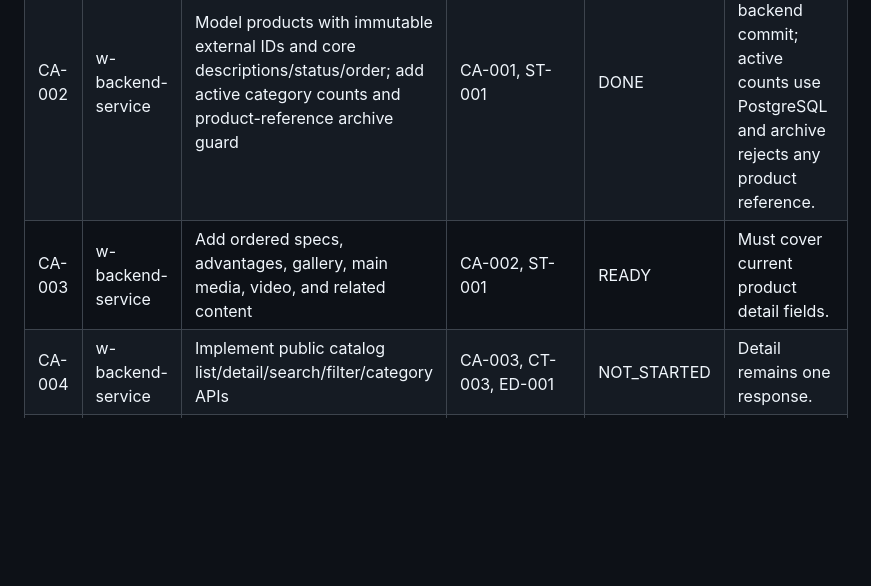
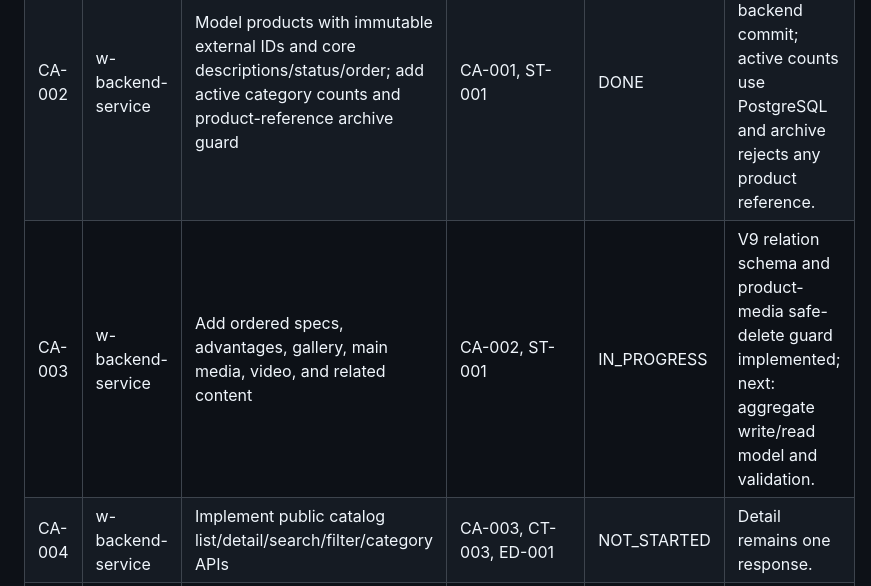
Before and after one commit to stanley-co/landing-web, a Markdown page: architecture-sdd/delivery/RALPH_TASK_BOARD.md, the part around the change. GitHub-like rendering; blank space fills up the shorter version.

Commit message:
docs(delivery): record product detail progress

```diff
--- a/architecture-sdd/delivery/RALPH_TASK_BOARD.md
+++ b/architecture-sdd/delivery/RALPH_TASK_BOARD.md
@@ -79,7 +79,7 @@ Last synchronized: 2026-07-18. Status and commits are local only.
 | --- | --- | --- | --- | --- | --- |
 | CA-001 | w-backend-service | Model ordered global/category tree, stable IDs, lifecycle and public/admin tree API | BE-002, AU-003, CT-003 | DONE | `1f843a4`; V7, active-only public tree, manual order, RBAC, audit, 29-test Docker Maven verify. |
 | CA-002 | w-backend-service | Model products with immutable external IDs and core descriptions/status/order; add active category counts and product-reference archive guard | CA-001, ST-001 | DONE | V8 in pending backend commit; active counts use PostgreSQL and archive rejects any product reference. |
-| CA-003 | w-backend-service | Add ordered specs, advantages, gallery, main media, video, and related content | CA-002, ST-001 | READY | Must cover current product detail fields. |
+| CA-003 | w-backend-service | Add ordered specs, advantages, gallery, main media, video, and related content | CA-002, ST-001 | IN_PROGRESS | V9 relation schema and product-media safe-delete guard implemented; next: aggregate write/read model and validation. |
 | CA-004 | w-backend-service | Implement public catalog list/detail/search/filter/category APIs | CA-003, CT-003, ED-001 | NOT_STARTED | Detail remains one response. |
 | CA-005 | w-backend-service | Implement admin catalog CRUD, archive, and reordering APIs | CA-003, AU-003, CT-004 | NOT_STARTED | Public ID immutable after creation. |
 | CA-006 | w-backend-service | Add catalog integration and contract tests | CA-004, CA-005, BE-005 | NOT_STARTED | IDs, ordering, archive, relations, permissions. |
```
